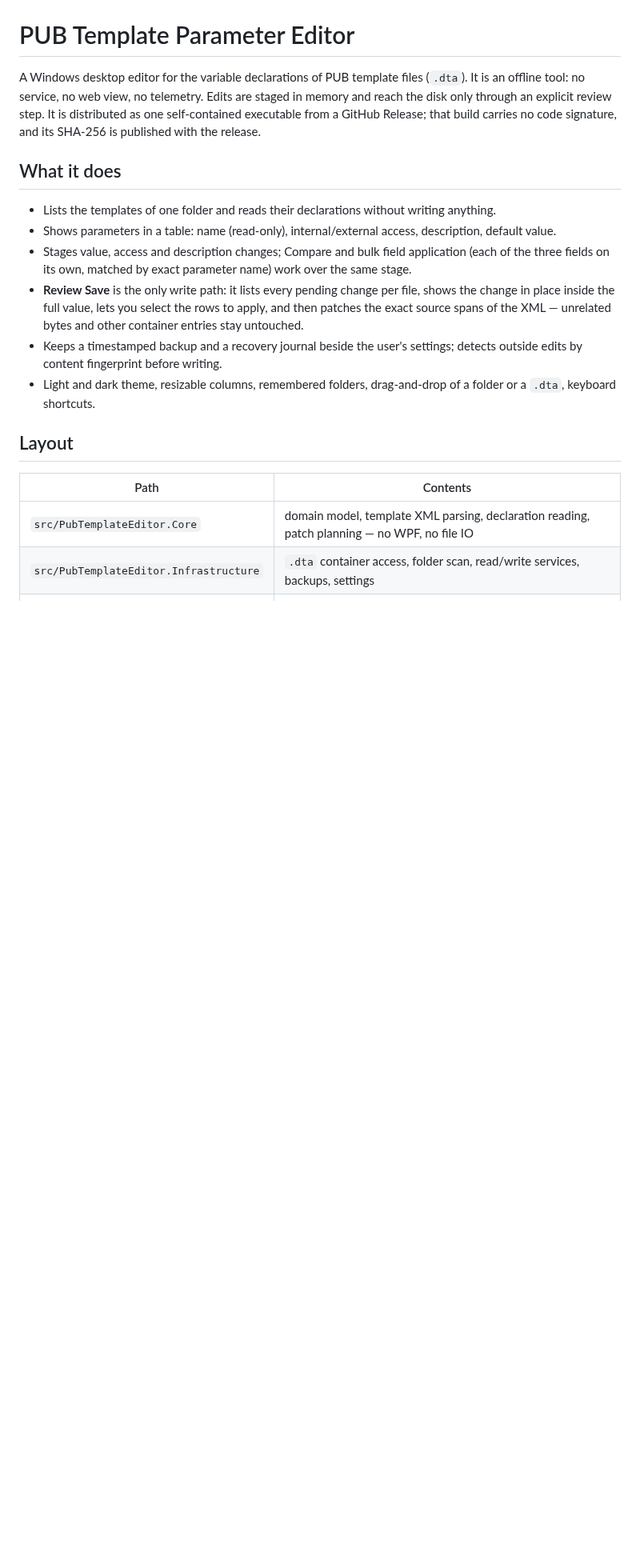
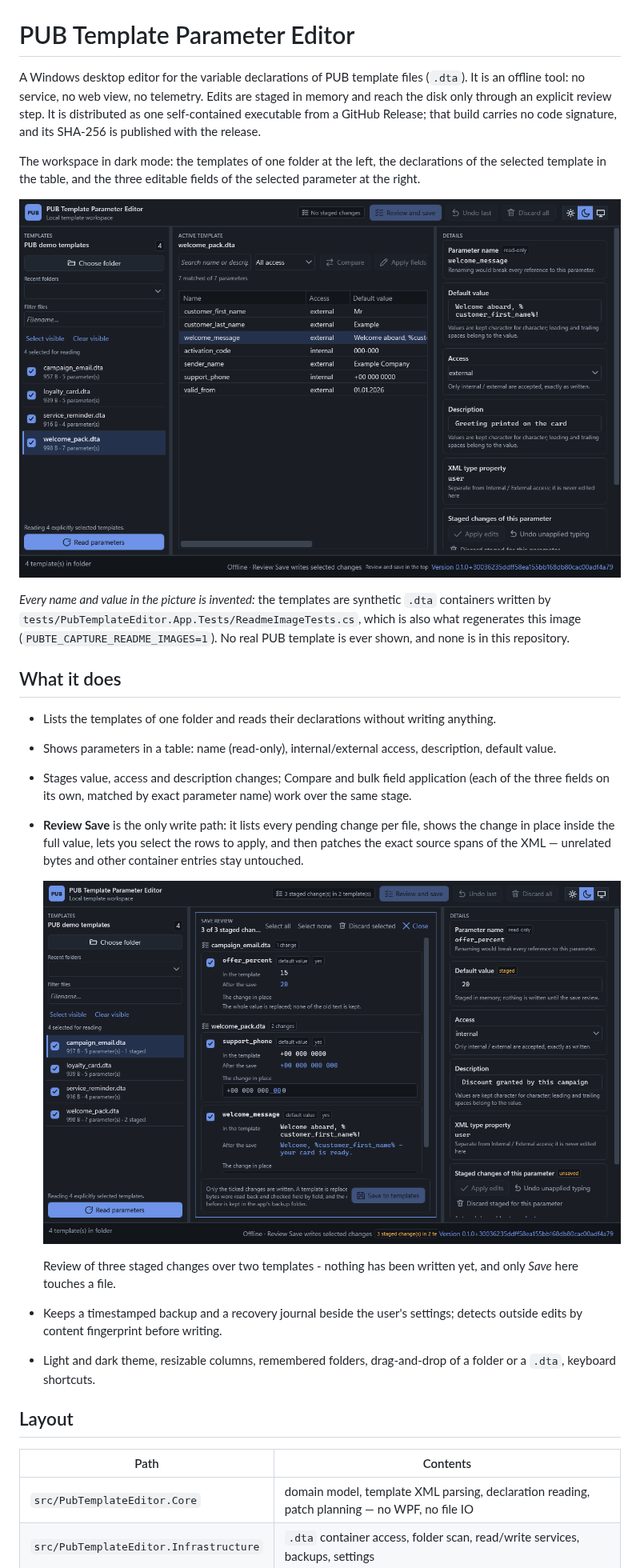
Before and after one commit to SKajto/PUB-Template-Parameter-Editor, a Markdown page: README.md, the part around the change. Shown at 80% size. GitHub-like rendering; pictures changed too: docs/images/app-dark.png (added), docs/images/review-dark.png (added); blank space fills up the shorter version.

```diff
--- a/README.md
+++ b/README.md
@@ -5,6 +5,18 @@ A Windows desktop editor for the variable declarations of PUB template files
 staged in memory and reach the disk only through an explicit review step.
 It is distributed as one self-contained executable from a GitHub Release; that
 build carries no code signature, and its SHA-256 is published with the release.
+
+The workspace in dark mode: the templates of one folder at the left, the declarations of
+the selected template in the table, and the three editable fields of the selected
+parameter at the right.
+
+<img src="docs/images/app-dark.png" width="880"
+     alt="Dark mode screenshot: on the left a list of four .dta templates with checkboxes, in the middle a table of parameters with the columns name, access, description and default value, on the right the details form of the parameter welcome_message with its value, access and description fields.">
+
+*Every name and value in the picture is invented:* the templates are synthetic `.dta`
+containers written by `tests/PubTemplateEditor.App.Tests/ReadmeImageTests.cs`, which is
+also what regenerates this image (`PUBTE_CAPTURE_README_IMAGES=1`). No real PUB template
+is ever shown, and none is in this repository.
 
 ## What it does
 
@@ -15,6 +27,12 @@ build carries no code signature, and its SHA-256 is published with the release.
 - **Review Save** is the only write path: it lists every pending change per file, shows the
   change in place inside the full value, lets you select the rows to apply, and then patches the
   exact source spans of the XML — unrelated bytes and other container entries stay untouched.
+
+  <img src="docs/images/review-dark.png" width="880"
+       alt="Dark mode screenshot of the review step: a table of three staged changes across two templates, each row with a checkbox, the template name, the field, the current value and the proposed value, with Select all, Back and Save buttons below.">
+
+  Review of three staged changes over two templates - nothing has been written yet, and
+  only *Save* here touches a file.
 - Keeps a timestamped backup and a recovery journal beside the user's settings; detects outside
   edits by content fingerprint before writing.
 - Light and dark theme, resizable columns, remembered folders, drag-and-drop of a folder or a
```
Also changed, not shown: 1 other file.
